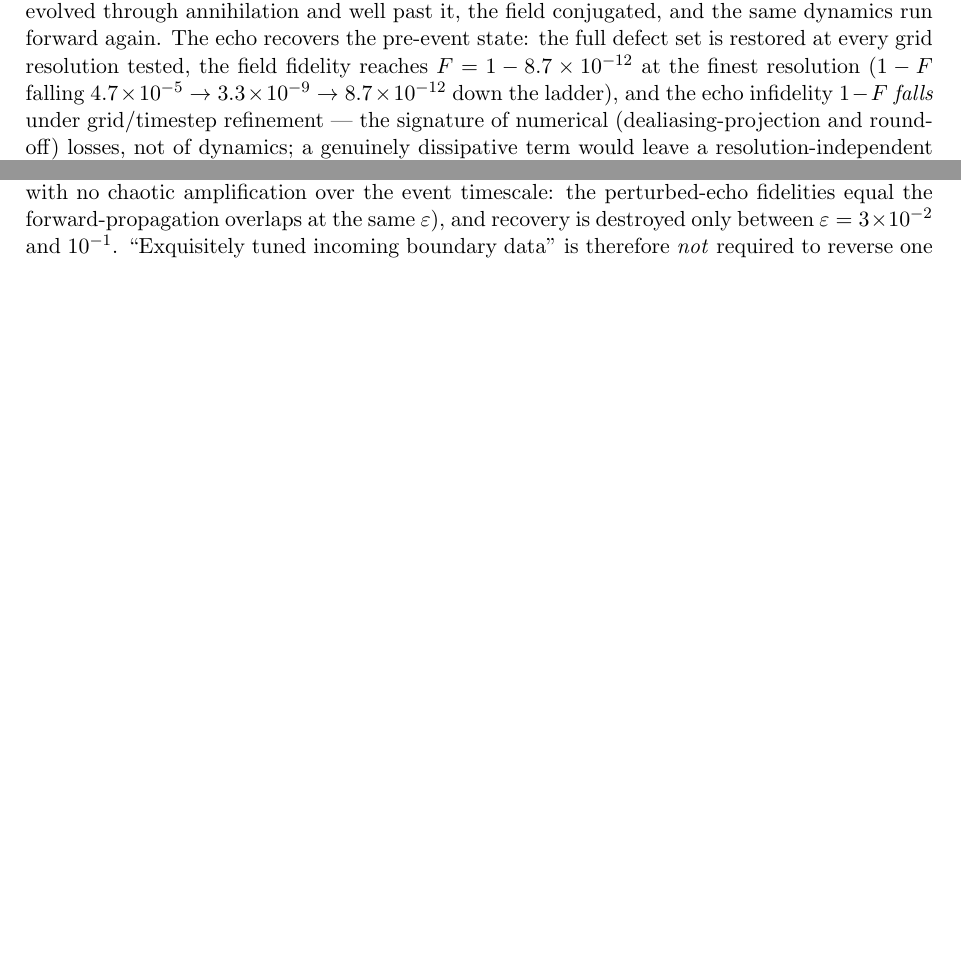
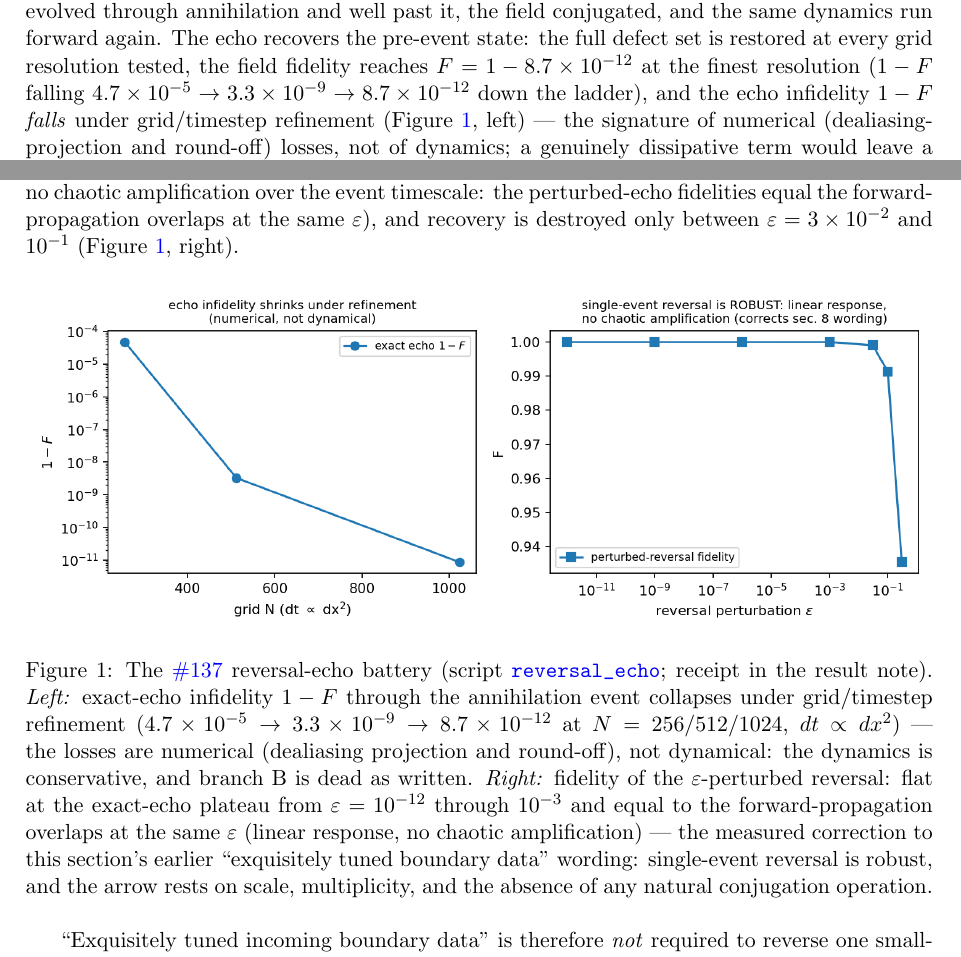
Before and after one commit to StigNorland/SVT, a LaTeX paper (papers/SSV-III/main.tex): two parts of pages 18 and 19 of 25, joined at a grey line, cut so that both start at the same text, the shorter picture padded with empty space. Compiled offline with pdfLaTeX.

Commit message:
SSV-III: include the reversal-echo battery figure in sec. 8.1
- Figure 1 (refinement ladder + eps-robustness) added to "The Fork,
  Computed" in the house figure style, with in-text references from
  the echo-computation and measured-correction paragraphs.
- Figure panel labels corrected at the source (an earlier scripted
  edit had silently missed): left x-label now dt ~ dx^2 (the
  splitting-resonance guard, not "dt halved"); right title now states
  the measured finding (single-event reversal is ROBUST -- corrects
  the old "requires exact boundary data" wording, which is exactly
  the claim the measurement overturned).
- Clean 2-pass build; PDFs refreshed.

Co-Authored-By: Claude Fable 5 <noreply@anthropic.com>

```diff
--- a/papers/SSV-III/main.tex
+++ b/papers/SSV-III/main.tex
@@ -1077,7 +1077,8 @@ state: the full defect set is restored at every grid resolution tested, the
 field fidelity reaches $F = 1 - 8.7\times10^{-12}$ at the finest resolution
 ($1-F$ falling $4.7\times10^{-5} \to 3.3\times10^{-9} \to
 8.7\times10^{-12}$ down the ladder), and the
-echo infidelity $1-F$ \emph{falls} under grid/timestep refinement --- the
+echo infidelity $1-F$ \emph{falls} under grid/timestep refinement
+(Figure~\ref{fig:echo}, left) --- the
 signature of numerical (dealiasing-projection and round-off) losses, not of
 dynamics; a genuinely dissipative term would leave a resolution-independent
 deficit.  Energy is conserved through the event to $3\times10^{-6}$
@@ -1113,7 +1114,30 @@ of every point of the reversed field --- (fidelity following the
 linear-response law, with no chaotic amplification over the event
 timescale: the perturbed-echo fidelities equal the forward-propagation
 overlaps at the same $\varepsilon$), and recovery is destroyed only
-between $\varepsilon = 3\times10^{-2}$ and $10^{-1}$.  ``Exquisitely tuned incoming
+between $\varepsilon = 3\times10^{-2}$ and $10^{-1}$
+(Figure~\ref{fig:echo}, right).
+
+\begin{figure}[h]
+  \centering
+  \includegraphics[width=\textwidth]{figures/reversal_echo_battery.png}
+  \caption{The \ssvissue{137} reversal-echo battery
+    (script \ssvfile{reversal_echo}; receipt in the result note).
+    \textit{Left:} exact-echo infidelity $1-F$ through the
+    annihilation event collapses under grid/timestep refinement
+    ($4.7\times10^{-5} \to 3.3\times10^{-9} \to 8.7\times10^{-12}$ at
+    $N = 256/512/1024$, $dt \propto dx^2$) --- the losses are
+    numerical (dealiasing projection and round-off), not dynamical:
+    the dynamics is conservative, and branch B is dead as written.
+    \textit{Right:} fidelity of the $\varepsilon$-perturbed reversal:
+    flat at the exact-echo plateau from $\varepsilon = 10^{-12}$
+    through $10^{-3}$ and equal to the forward-propagation overlaps at
+    the same $\varepsilon$ (linear response, no chaotic amplification)
+    --- the measured correction to this section's earlier
+    ``exquisitely tuned boundary data'' wording: single-event reversal
+    is robust, and the arrow rests on scale, multiplicity, and the
+    absence of any natural conjugation operation.}
+  \label{fig:echo}
+\end{figure}  ``Exquisitely tuned incoming
 boundary data'' is therefore \emph{not} required to reverse one
 small-scale event --- modest tuning suffices.  The boundary-data argument
 of \S\ref{sec:boundarydata} consequently rests on \emph{scale and
```
Also changed, not shown: papers/SSV-III/figures/reversal_echo_battery.png, papers/SSV-III/main.pdf, papers/pdf/SSV III.pdf, 1 other file.
